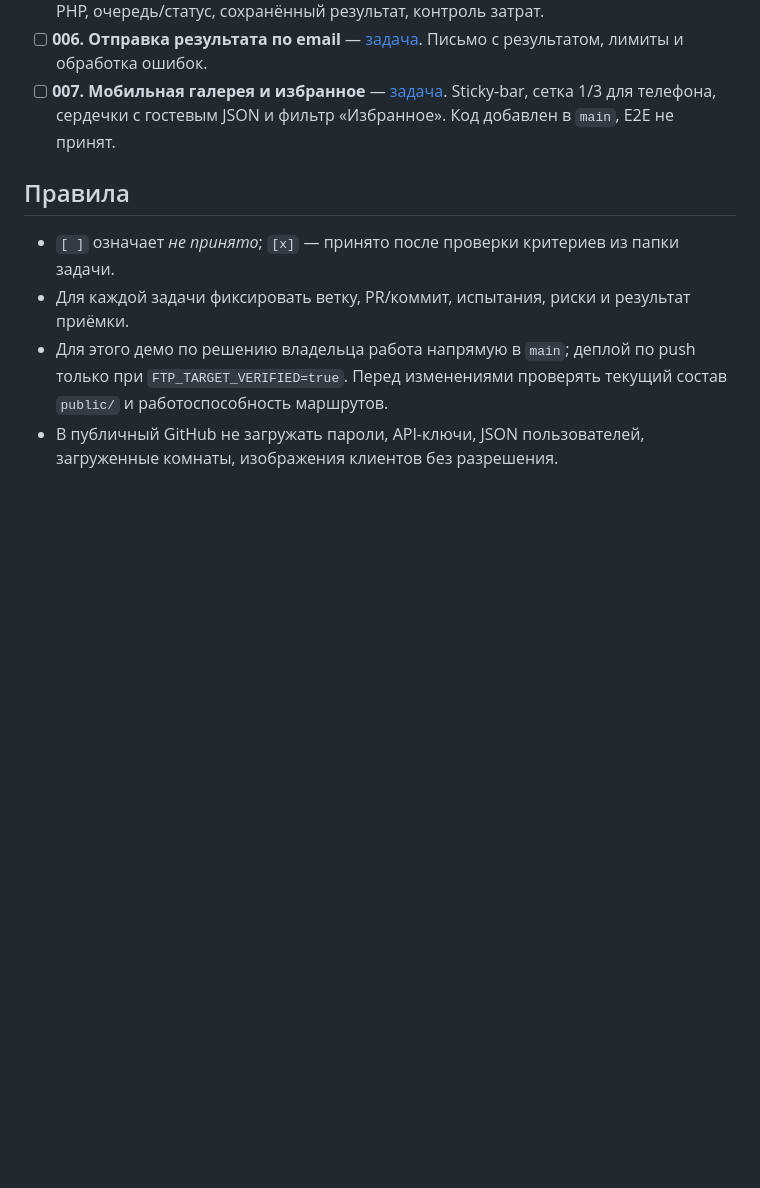
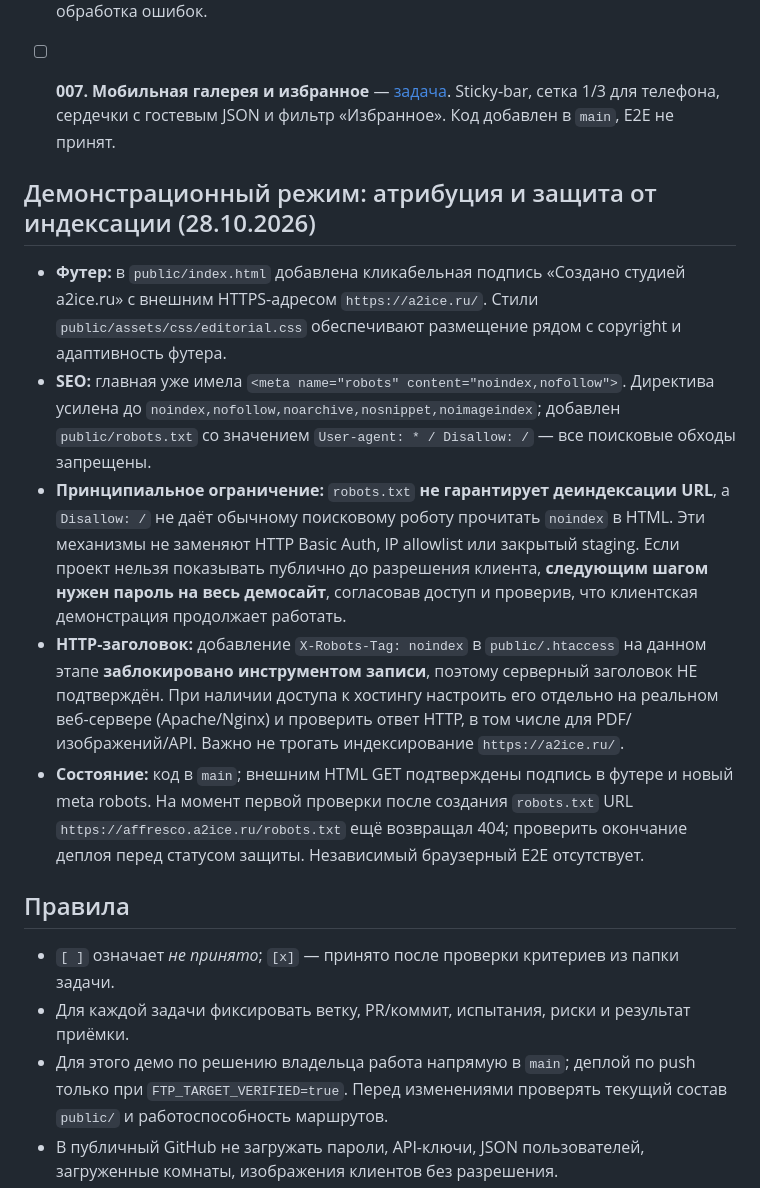
Before and after one commit to a2ice/affresco, a Markdown page: docs/Tasks.md, the part around the change. Drawn GitHub-style; blank space fills up the shorter version.

Commit message:
docs(demo): record footer attribution, noindex policy and deployment limitations

```diff
--- a/docs/Tasks.md
+++ b/docs/Tasks.md
@@ -15,6 +15,15 @@
 - [ ] **006. Отправка результата по email** — [задача](tasks/006-email/README.md). Письмо с результатом, лимиты и обработка ошибок.
 - [ ] **007. Мобильная галерея и избранное** — [задача](tasks/007-favorites/README.md). Sticky-bar, сетка 1/3 для телефона, сердечки с гостевым JSON и фильтр «Избранное». Код добавлен в `main`, E2E не принят.
 
+
+## Демонстрационный режим: атрибуция и защита от индексации (28.10.2026)
+
+- **Футер:** в `public/index.html` добавлена кликабельная подпись «Создано студией a2ice.ru» с внешним HTTPS-адресом `https://a2ice.ru/`. Стили `public/assets/css/editorial.css` обеспечивают размещение рядом с copyright и адаптивность футера.
+- **SEO:** главная уже имела `<meta name="robots" content="noindex,nofollow">`. Директива усилена до `noindex,nofollow,noarchive,nosnippet,noimageindex`; добавлен `public/robots.txt` со значением `User-agent: * / Disallow: /` — все поисковые обходы запрещены.
+- **Принципиальное ограничение:** `robots.txt` **не гарантирует деиндексации URL**, а `Disallow: /` не даёт обычному поисковому роботу прочитать `noindex` в HTML. Эти механизмы не заменяют HTTP Basic Auth, IP allowlist или закрытый staging. Если проект нельзя показывать публично до разрешения клиента, **следующим шагом нужен пароль на весь демосайт**, согласовав доступ и проверив, что клиентская демонстрация продолжает работать.
+- **HTTP-заголовок:** добавление `X-Robots-Tag: noindex` в `public/.htaccess` на данном этапе **заблокировано инструментом записи**, поэтому серверный заголовок НЕ подтверждён. При наличии доступа к хостингу настроить его отдельно на реальном веб-сервере (Apache/Nginx) и проверить ответ HTTP, в том числе для PDF/изображений/API. Важно не трогать индексирование `https://a2ice.ru/`.
+- **Состояние:** код в `main`; внешним HTML GET подтверждены подпись в футере и новый meta robots. На момент первой проверки после создания `robots.txt` URL `https://affresco.a2ice.ru/robots.txt` ещё возвращал 404; проверить окончание деплоя перед статусом защиты. Независимый браузерный E2E отсутствует.
+
 ## Правила
 
 - `[ ]` означает *не принято*; `[x]` — принято после проверки критериев из папки задачи.
```
